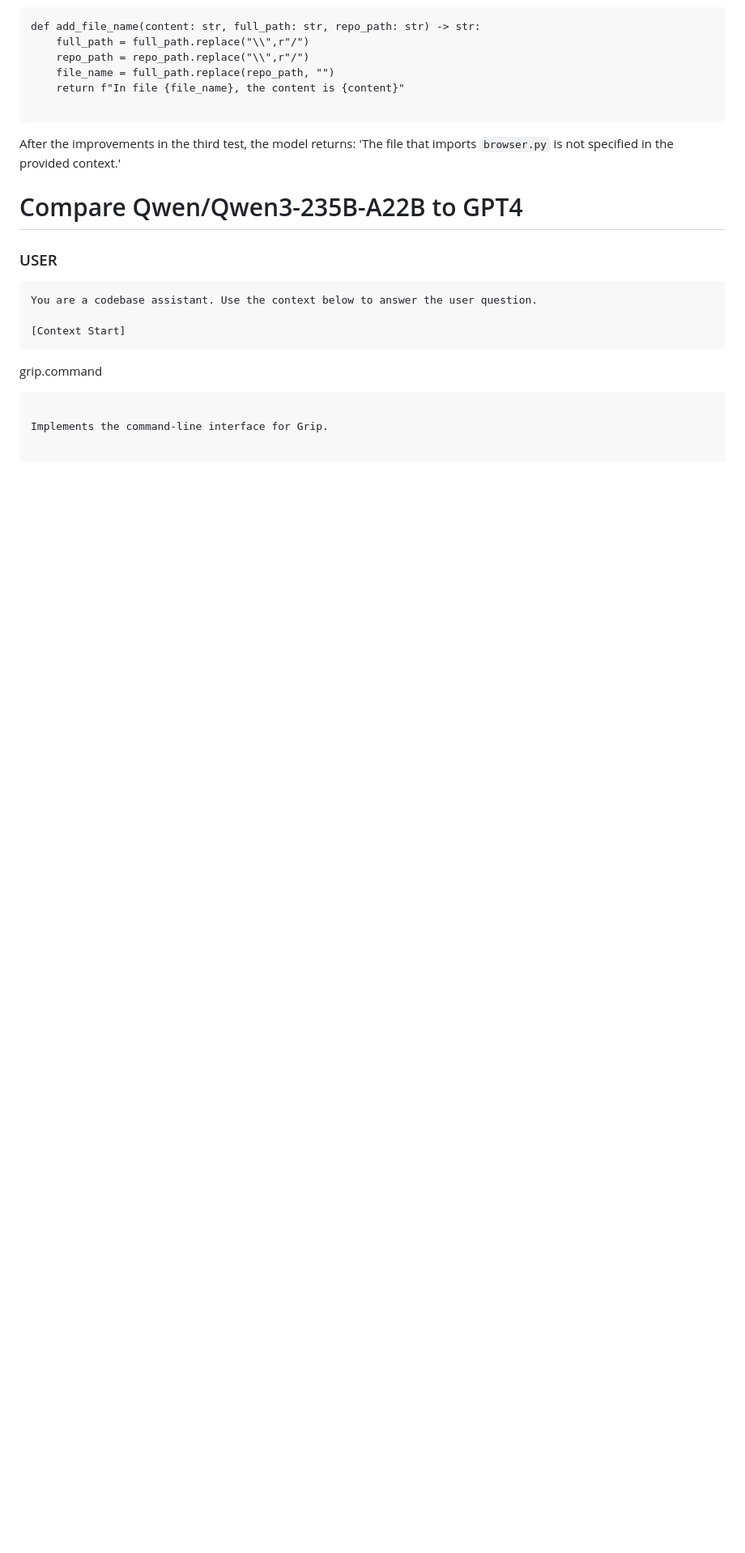
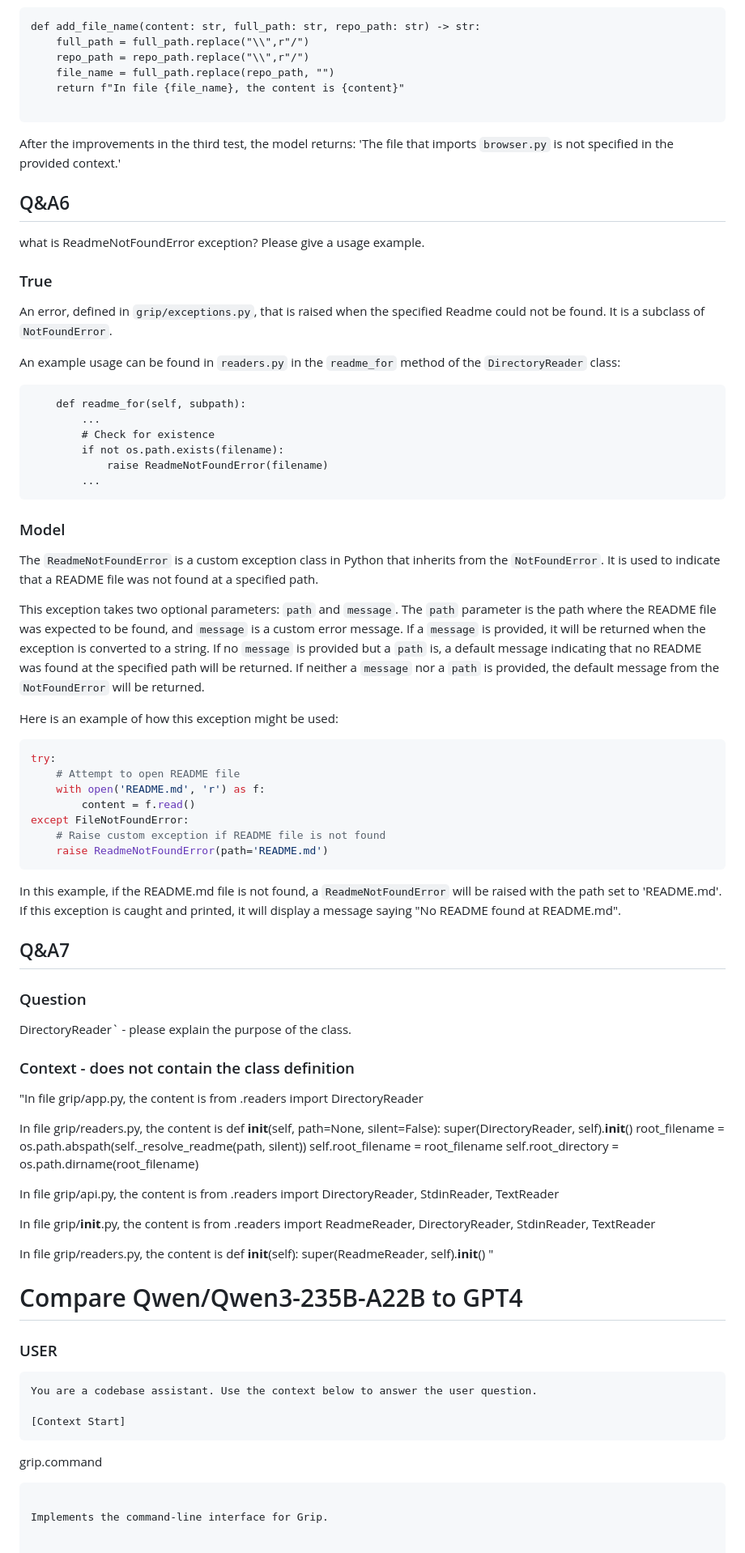
Before and after one commit to yairgalili/mcp-python-code, a Markdown page: solution.md, the part around the change. Shown at 81% size. Rendered like a GitHub page; blank space fills up the shorter version.

````diff
--- a/solution.md
+++ b/solution.md
@@ -34,6 +34,69 @@ def add_file_name(content: str, full_path: str, repo_path: str) -> str:
 ```
 After the improvements in the third test, the model returns:
 'The file that imports `browser.py` is not specified in the provided context.'
+
+
+## Q&A6
+what is ReadmeNotFoundError exception? Please give a usage example.
+### True
+An error, defined in `grip/exceptions.py`, that is raised when the specified Readme could not be found.
+It is a subclass of `NotFoundError`.
+
+An example usage can be found in `readers.py` in the `readme_for` method of the `DirectoryReader` class:
+```python:grip/readers.py
+    def readme_for(self, subpath):
+        ...
+        # Check for existence
+        if not os.path.exists(filename):
+            raise ReadmeNotFoundError(filename)
+        ...
+```
+### Model
+The `ReadmeNotFoundError` is a custom exception class in Python that inherits from the `NotFoundError`. It is used to indicate that a README file was not found at a specified path.
+
+This exception takes two optional parameters: `path` and `message`. The `path` parameter is the path where the README file was expected to be found, and `message` is a custom error message. If a `message` is provided, it will be returned when the exception is converted to a string. If no `message` is provided but a `path` is, a default message indicating that no README was found at the specified path will be returned. If neither a `message` nor a `path` is provided, the default message from the `NotFoundError` will be returned.
+
+Here is an example of how this exception might be used:
+
+```python
+try:
+    # Attempt to open README file
+    with open('README.md', 'r') as f:
+        content = f.read()
+except FileNotFoundError:
+    # Raise custom exception if README file is not found
+    raise ReadmeNotFoundError(path='README.md')
+```
+
+In this example, if the README.md file is not found, a `ReadmeNotFoundError` will be raised with the path set to 'README.md'. If this exception is caught and printed, it will display a message saying "No README found at README.md".
+## Q&A7
+### Question
+DirectoryReader` - please explain the purpose of the class.
+### Context - does not contain the class definition
+"In file grip/app.py, the content is from .readers import DirectoryReader
+
+In file grip/readers.py, the content is     def __init__(self, path=None, silent=False):
+        super(DirectoryReader, self).__init__()
+        root_filename = os.path.abspath(self._resolve_readme(path, silent))
+        self.root_filename = root_filename
+        self.root_directory = os.path.dirname(root_filename)
+
+In file grip/api.py, the content is from .readers import DirectoryReader, StdinReader, TextReader
+
+In file grip/__init__.py, the content is from .readers import ReadmeReader, DirectoryReader, StdinReader, TextReader
+
+In file grip/readers.py, the content is     def __init__(self):
+        super(ReadmeReader, self).__init__()
+"
+
+
+
+
+
+
+
+
+
 
 
 # Compare Qwen/Qwen3-235B-A22B to GPT4
````
